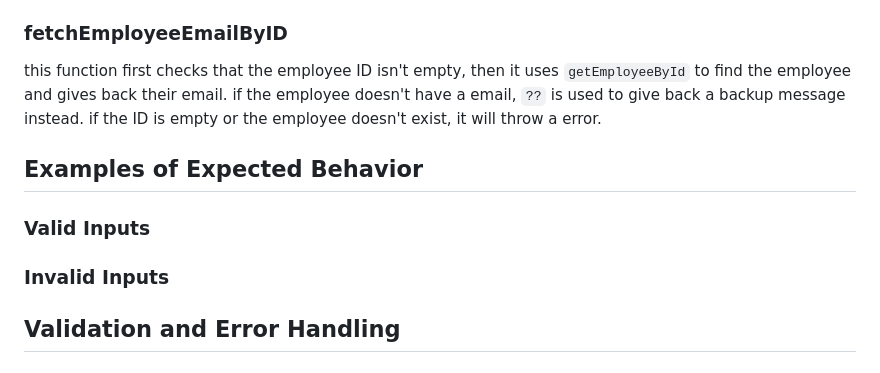
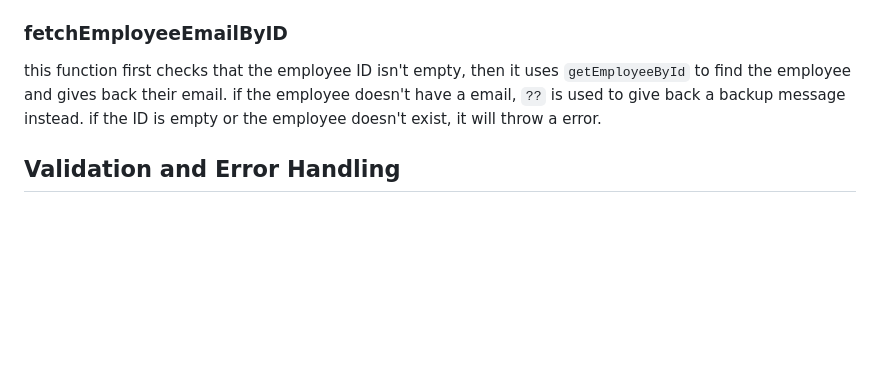
Before and after one commit to Izni-Ahmeer/GitTask, a Markdown page: README.md, the part around the change. Drawn GitHub-style; blank space fills up the shorter version.

Commit message:
updated final documentation

```diff
--- a/README.md
+++ b/README.md
@@ -117,10 +117,6 @@ this function accepts the employee ID as either a string or a number. it uses `t
 
 this function first checks that the employee ID isn't empty, then it uses `getEmployeeById` to find the employee and gives back their email. if the employee doesn't have a email, `??` is used to give back a backup message instead. if the ID is empty or the employee doesn't exist, it will throw a error.
 
-## Examples of Expected Behavior
-### Valid Inputs
-### Invalid Inputs
-
 ## Validation and Error Handling
 
 ### Input Validation
```
